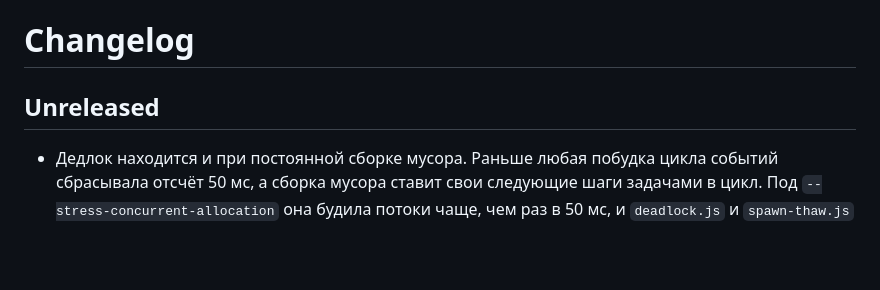
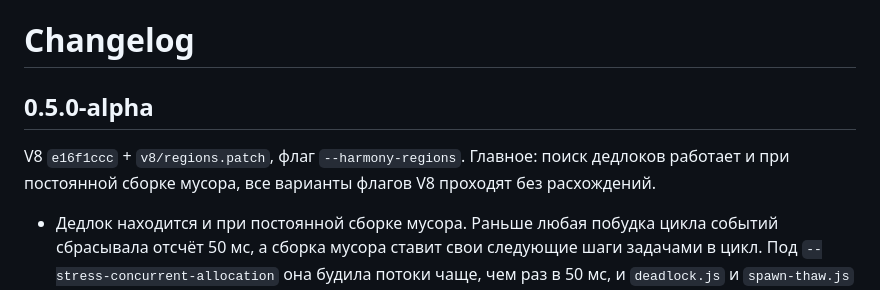
Before and after one commit to Tom4ikss/region-js, a Markdown page: CHANGELOG.md, the part around the change. GitHub-like rendering; blank space fills up the shorter version.

```diff
--- a/CHANGELOG.md
+++ b/CHANGELOG.md
@@ -1,6 +1,8 @@
 # Changelog
 
-## Unreleased
+## 0.5.0-alpha
+
+V8 `e16f1ccc` + `v8/regions.patch`, флаг `--harmony-regions`. Главное: поиск дедлоков работает и при постоянной сборке мусора, все варианты флагов V8 проходят без расхождений.
 
 - Дедлок находится и при постоянной сборке мусора. Раньше любая побудка цикла событий сбрасывала отсчёт 50 мс, а сборка мусора ставит свои следующие шаги задачами в цикл. Под `--stress-concurrent-allocation` она будила потоки чаще, чем раз в 50 мс, и `deadlock.js` и `spawn-thaw.js` висели до таймаута вместо `DeadlockError`. Теперь побудку, которую вызвали только собственные задачи потока или потоки движка, детектор не считает: разбудить другой поток такой цикл может только операцией канала, лока или задачи, а они сбрасывают отсчёт сами. Для этого `DefaultForegroundTaskRunner::SleepObserver` в libplatform узнаёт о каждой поставленной задаче, от другого ли она изолята.
 
```
Also changed, not shown: README.md (+1 -1 lines), README.ru.md (+1 -1 lines).
